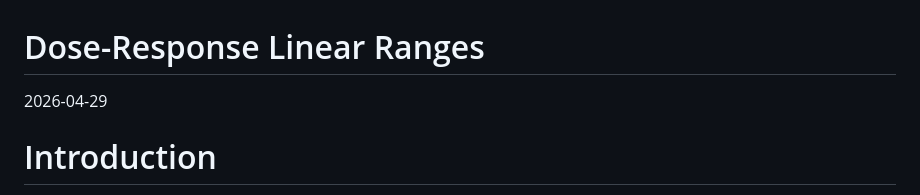
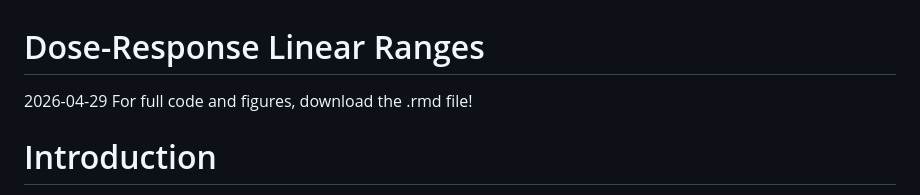
Before and after one commit to kcrank1/linear-dose-responses, a Markdown page: README.md, the part around the change. Rendered like a GitHub page.

```diff
--- a/README.md
+++ b/README.md
@@ -1,6 +1,7 @@
 Dose-Response Linear Ranges
 ================
 2026-04-29
+For full code and figures, download the .rmd file!
 
 # Introduction
 
```
